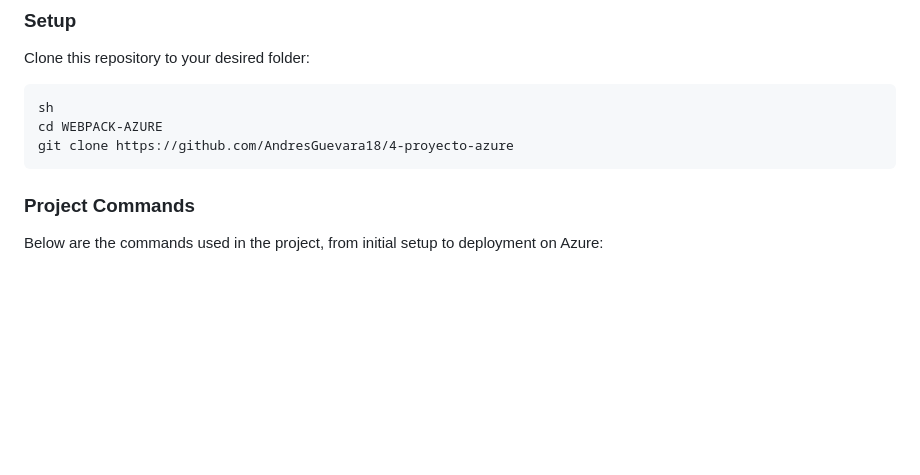
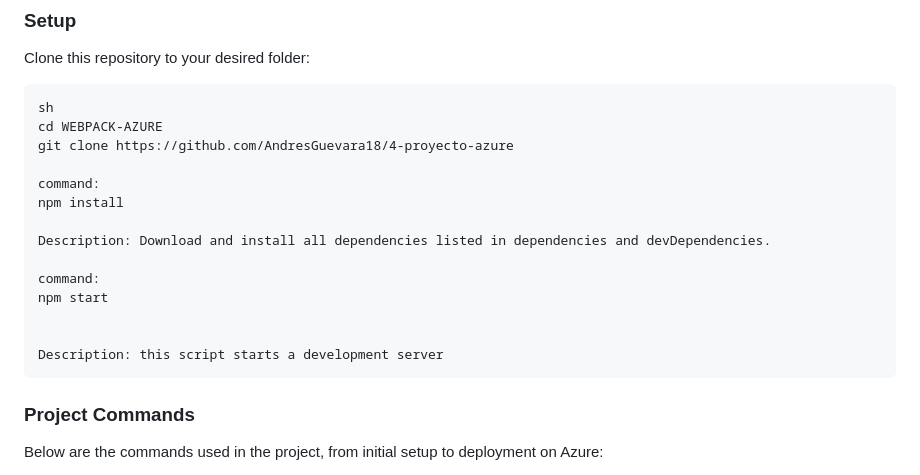
Before and after one commit to AndresGuevara18/4-proyecto-azure, a Markdown page: README.md, the part around the change. Drawn GitHub-style; blank space fills up the shorter version.

Commit message:
agregabdi a readme

````diff
--- a/README.md
+++ b/README.md
@@ -87,6 +87,17 @@ Clone this repository to your desired folder:
 sh
 cd WEBPACK-AZURE
 git clone https://github.com/AndresGuevara18/4-proyecto-azure
+
+command:
+npm install
+
+Description: Download and install all dependencies listed in dependencies and devDependencies.
+
+command:
+npm start
+
+
+Description: this script starts a development server
 ```
 
 ### Project Commands
````
